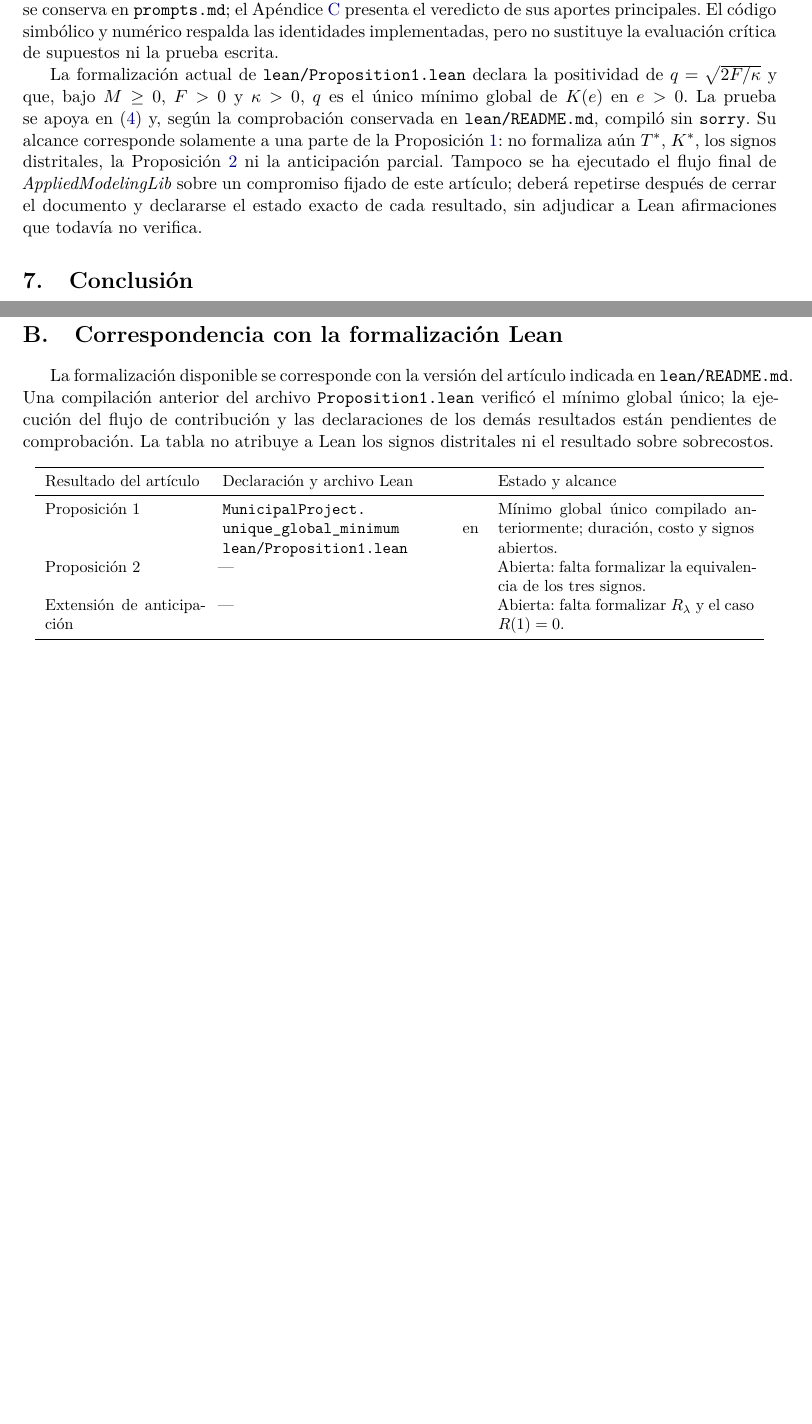
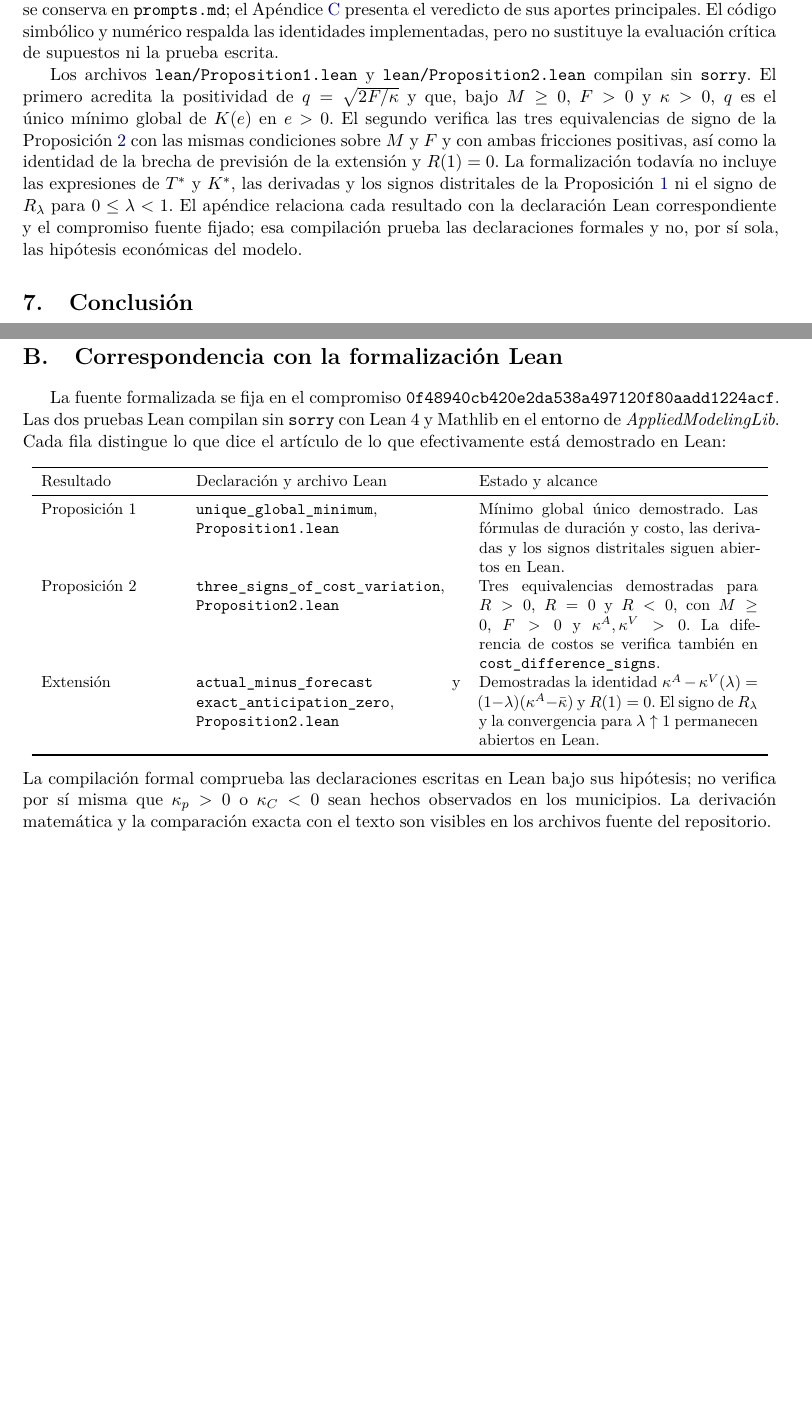
Before and after one commit to isisroquet-mi/ai-project, a LaTeX paper (paper/paper.tex, which reads paper/lean_status.tex): two parts of pages 9 and 16 of 17, joined at a grey line, cut so that both start at the same text, the shorter picture padded with empty space. Compiled offline with pdfLaTeX.

Commit message:
Completa artículo y formaliza signos de sobrecosto en Lean

```diff
--- a/paper/lean_status.tex
+++ b/paper/lean_status.tex
@@ -1,13 +1,14 @@
-La formalización disponible se corresponde con la versión del artículo indicada en \texttt{lean/README.md}. Una compilación anterior del archivo \texttt{Proposition1.lean} verificó el mínimo global único; la ejecución del flujo de contribución y las declaraciones de los demás resultados están pendientes de comprobación. La tabla no atribuye a Lean los signos distritales ni el resultado sobre sobrecostos.
+La fuente formalizada se fija en el compromiso \texttt{0f48940cb420e2da538a497120f80aadd1224acf}. Las dos pruebas Lean compilan sin \texttt{sorry} con Lean~4 y Mathlib en el entorno de \emph{AppliedModelingLib}. Cada fila distingue lo que dice el artículo de lo que efectivamente está demostrado en Lean:
 \begin{center}
 \small
-\begin{tabular}{p{.21\linewidth}p{.34\linewidth}p{.34\linewidth}}
+\begin{tabular}{p{.18\linewidth}p{.35\linewidth}p{.37\linewidth}}
 \toprule
-Resultado del artículo & Declaración y archivo Lean & Estado y alcance \\
+Resultado & Declaración y archivo Lean & Estado y alcance \\
 \midrule
-Proposición 1 & \texttt{MunicipalProject.}\newline\texttt{unique\_global\_minimum} en \texttt{lean/Proposition1.lean} & Mínimo global único compilado anteriormente; duración, costo y signos abiertos. \\
-Proposición 2 & --- & Abierta: falta formalizar la equivalencia de los tres signos. \\
-Extensión de anticipación & --- & Abierta: falta formalizar $R_\lambda$ y el caso $R(1)=0$. \\
+Proposición 1 & \texttt{unique\_global\_minimum}, \texttt{Proposition1.lean} & Mínimo global único demostrado. Las fórmulas de duración y costo, las derivadas y los signos distritales siguen abiertos en Lean. \\
+Proposición 2 & \texttt{three\_signs\_of\_cost\_variation}, \texttt{Proposition2.lean} & Tres equivalencias demostradas para $R>0$, $R=0$ y $R<0$, con $M\geq0$, $F>0$ y $\kappa^A,\kappa^V>0$. La diferencia de costos se verifica también en \texttt{cost\_difference\_signs}. \\
+Extensión & \texttt{actual\_minus\_forecast} y \texttt{exact\_anticipation\_zero}, \texttt{Proposition2.lean} & Demostradas la identidad $\kappa^A-\kappa^V(\lambda)=(1-\lambda)(\kappa^A-\bar\kappa)$ y $R(1)=0$. El signo de $R_\lambda$ y la convergencia para $\lambda\uparrow1$ permanecen abiertos en Lean. \\
 \bottomrule
 \end{tabular}
 \end{center}
+La compilación formal comprueba las declaraciones escritas en Lean bajo sus hipótesis; no verifica por sí misma que $\kappa_p>0$ o $\kappa_C<0$ sean hechos observados en los municipios. La derivación matemática y la comparación exacta con el texto son visibles en los archivos fuente del repositorio.
--- a/paper/paper.tex
+++ b/paper/paper.tex
@@ -199,7 +199,7 @@ La correspondencia con indicadores administrativos requiere cautela. El avance f
 
 La derivación manual de $R_p$ permitió evaluar una afirmación demasiado general que podría surgir de la asistencia de IA: $\kappa_p^A>0$ no garantiza $R_p>0$ si $\kappa^V$ también varía con $p$, tal como muestra \eqref{eq:rp}. El Apéndice~\ref{app:manual} incorpora el manuscrito de esa comprobación y las derivaciones restantes. En la transcripción explicativa se identifica un signo ambiguo en la hoja del costo óptimo y se escribe expresamente la condición correcta $K_e(q;\kappa)=0$. El registro de solicitudes y respuestas pertinentes se conserva en \texttt{prompts.md}; el Apéndice~\ref{app:ia} presenta el veredicto de sus aportes principales. El código simbólico y numérico respalda las identidades implementadas, pero no sustituye la evaluación crítica de supuestos ni la prueba escrita.
 
-La formalización actual de \texttt{lean/Proposition1.lean} declara la positividad de $q=\sqrt{2F/\kappa}$ y que, bajo $M\geq0$, $F>0$ y $\kappa>0$, $q$ es el único mínimo global de $K(e)$ en $e>0$. La prueba se apoya en \eqref{eq:brecha} y, según la comprobación conservada en \texttt{lean/README.md}, compiló sin \texttt{sorry}. Su alcance corresponde solamente a una parte de la Proposición~\ref{prop:uno}: no formaliza aún $T^*$, $K^*$, los signos distritales, la Proposición~\ref{prop:dos} ni la anticipación parcial. Tampoco se ha ejecutado el flujo final de \emph{AppliedModelingLib} sobre un compromiso fijado de este artículo; deberá repetirse después de cerrar el documento y declararse el estado exacto de cada resultado, sin adjudicar a Lean afirmaciones que todavía no verifica.
+Los archivos \texttt{lean/Proposition1.lean} y \texttt{lean/Proposition2.lean} compilan sin \texttt{sorry}. El primero acredita la positividad de $q=\sqrt{2F/\kappa}$ y que, bajo $M\geq0$, $F>0$ y $\kappa>0$, $q$ es el único mínimo global de $K(e)$ en $e>0$. El segundo verifica las tres equivalencias de signo de la Proposición~\ref{prop:dos} con las mismas condiciones sobre $M$ y $F$ y con ambas fricciones positivas, así como la identidad de la brecha de previsión de la extensión y $R(1)=0$. La formalización todavía no incluye las expresiones de $T^*$ y $K^*$, las derivadas y los signos distritales de la Proposición~\ref{prop:uno} ni el signo de $R_\lambda$ para $0\leq\lambda<1$. El apéndice relaciona cada resultado con la declaración Lean correspondiente y el compromiso fuente fijado; esa compilación prueba las declaraciones formales y no, por sí sola, las hipótesis económicas del modelo.
 
 \section{Conclusión}\label{sec:conclusion}
 En un proyecto municipal de trabajo y calidad fijos, la decisión óptima equilibra el gasto por mantener la obra abierta con el costo de acelerar su ejecución. Cuando el gasto por período y la fricción son positivos, una mayor dificultad reduce la intensidad, prolonga la obra y eleva su costo mínimo; sus implicaciones para pobreza y capacidad se mantienen condicionadas a los signos supuestos de la fricción local. Si la previsión y la ejecución comparten alcance, costo base y gasto periódico, la variación del costo es positiva exactamente cuando la fricción realizada supera a la prevista. Esta distinción permite discutir por separado dificultades de implementación y anticipación presupuestaria. Las derivaciones manuscritas se reproducen en el apéndice; su aplicación a obras peruanas aún exige establecer medidas comparables, examinar la heterogeneidad real y distinguir los resultados formalizados en Lean de los que siguen abiertos.
```
Also changed, not shown: lean/README.md, paper/paper.pdf, paper/paper.tex (2 more changed lines), 1 other file.
